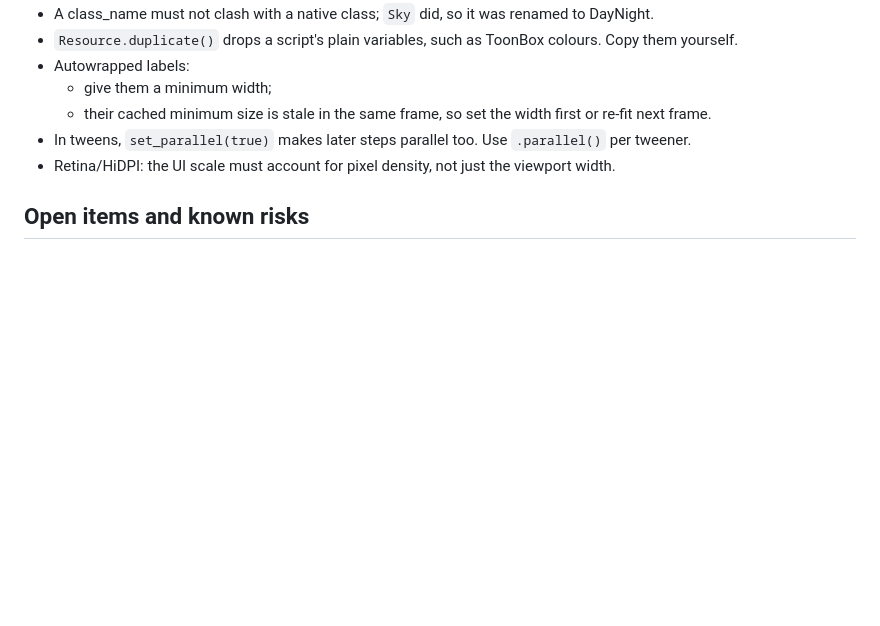
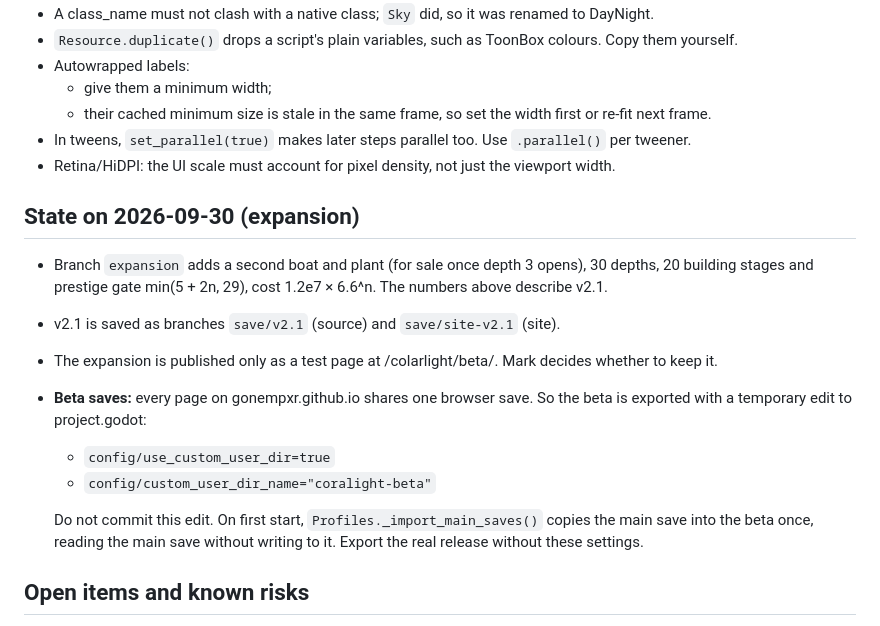
Before and after one commit to gonempxr/colarlight, a Markdown page: HANDOFF.md, the part around the change. GitHub-like rendering; blank space fills up the shorter version.

Commit message:
Handoff: expansion and beta page state
Co-Authored-By: Claude Opus 5.5 <noreply@anthropic.com>
Claude-Session: https://claude.ai/code/session_01JC51dfHS2vvCnSiZ4k4rE6

```diff
--- a/HANDOFF.md
+++ b/HANDOFF.md
@@ -99,6 +99,16 @@ Chromium and Playwright are usually preinstalled in Claude Code on the web.
 - In tweens, `set_parallel(true)` makes later steps parallel too. Use `.parallel()` per tweener.
 - Retina/HiDPI: the UI scale must account for pixel density, not just the viewport width.
 
+## State on 2026-09-30 (expansion)
+- Branch `expansion` adds a second boat and plant (for sale once depth 3 opens), 30 depths, 20 building stages and prestige gate min(5 + 2n, 29), cost 1.2e7 × 6.6^n. The numbers above describe v2.1.
+- v2.1 is saved as branches `save/v2.1` (source) and `save/site-v2.1` (site).
+- The expansion is published only as a test page at /colarlight/beta/. Mark decides whether to keep it.
+- **Beta saves:** every page on gonempxr.github.io shares one browser save. So the beta is exported with a temporary edit to project.godot:
+  - `config/use_custom_user_dir=true`
+  - `config/custom_user_dir_name="coralight-beta"`
+
+  Do not commit this edit. On first start, `Profiles._import_main_saves()` copies the main save into the beta once, reading the main save without writing to it. Export the real release without these settings.
+
 ## Open items and known risks
 - **Balance** comes from the simulator (about 2–3.5 h per Dive run, about 24 h to the last depth). It is not tested with real players yet, so ask Mark for feedback.
 - **Phone speed:** the phone build is about 6–12% heavier than before the day/night and art update (measured with software GL). It has not been measured on a real phone.
```
